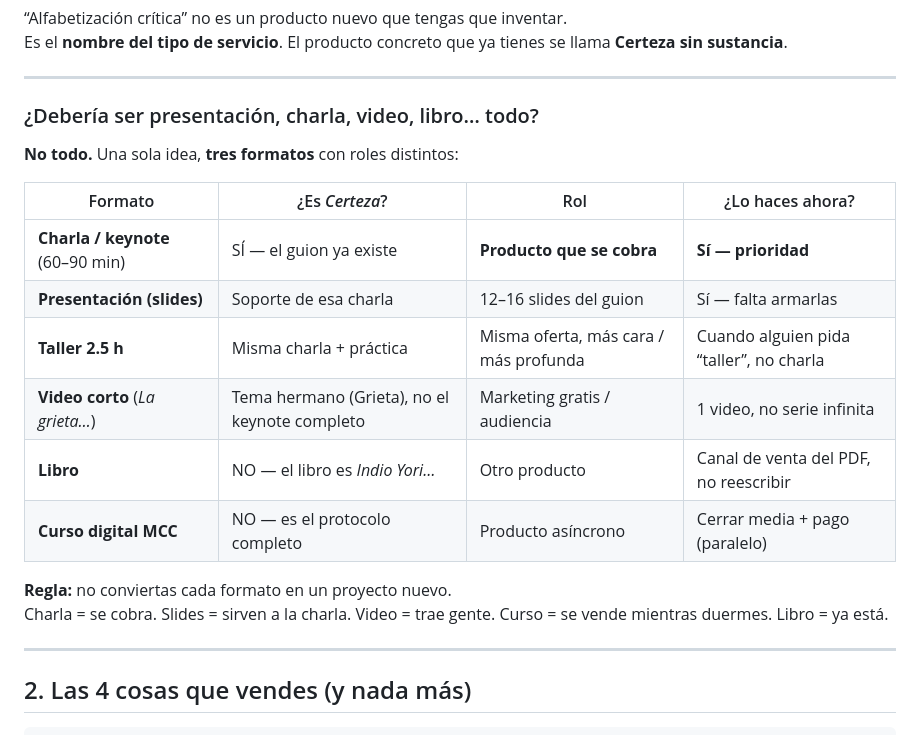
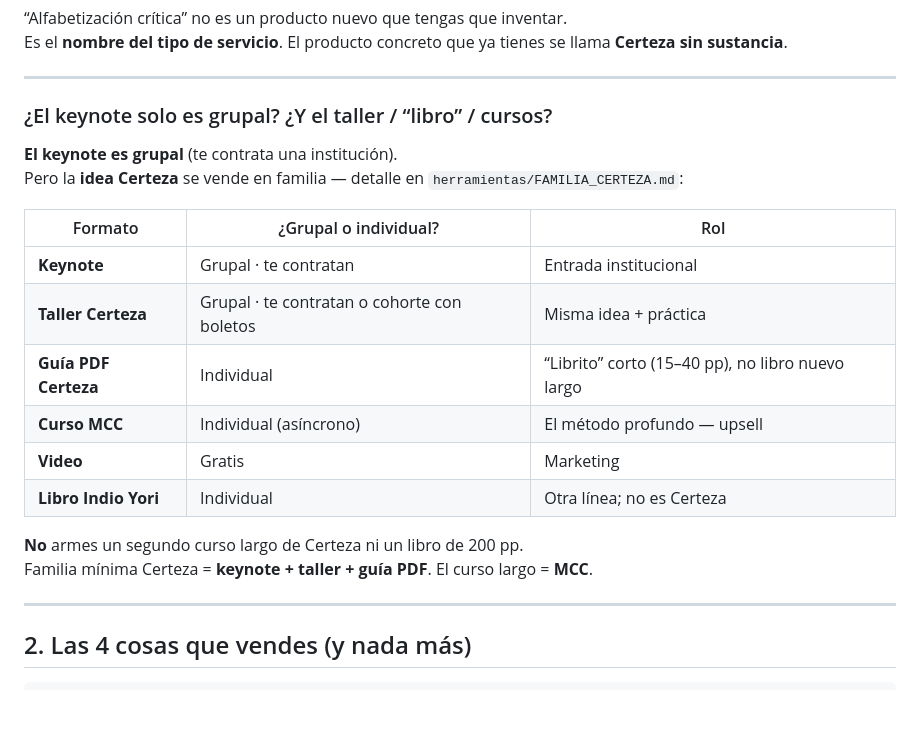
Before and after one commit to FronterIA-Lab/Dossier_Trabajo, a Markdown page: dossier/06_MAPA_CLARO.md, the part around the change. Rendered like a GitHub page; blank space fills up the shorter version.

```diff
--- a/dossier/06_MAPA_CLARO.md
+++ b/dossier/06_MAPA_CLARO.md
@@ -33,21 +33,22 @@ Es el **nombre del tipo de servicio**. El producto concreto que ya tienes se lla
 
 ---
 
-### ¿Debería ser presentación, charla, video, libro… todo?
+### ¿El keynote solo es grupal? ¿Y el taller / “libro” / cursos?
 
-**No todo.** Una sola idea, **tres formatos** con roles distintos:
+**El keynote es grupal** (te contrata una institución).
+Pero la **idea Certeza** se vende en familia — detalle en `herramientas/FAMILIA_CERTEZA.md`:
 
-| Formato | ¿Es *Certeza*? | Rol | ¿Lo haces ahora? |
-|---|---|---|---|
-| **Charla / keynote** (60–90 min) | SÍ — el guion ya existe | **Producto que se cobra** | **Sí — prioridad** |
-| **Presentación (slides)** | Soporte de esa charla | 12–16 slides del guion | Sí — falta armarlas |
-| **Taller 2.5 h** | Misma charla + práctica | Misma oferta, más cara / más profunda | Cuando alguien pida “taller”, no charla |
-| **Video corto** (*La grieta…*) | Tema hermano (Grieta), no el keynote completo | Marketing gratis / audiencia | 1 video, no serie infinita |
-| **Libro** | NO — el libro es *Indio Yori…* | Otro producto | Canal de venta del PDF, no reescribir |
-| **Curso digital MCC** | NO — es el protocolo completo | Producto asíncrono | Cerrar media + pago (paralelo) |
+| Formato | ¿Grupal o individual? | Rol |
+|---|---|---|
+| **Keynote** | Grupal · te contratan | Entrada institucional |
+| **Taller Certeza** | Grupal · te contratan o cohorte con boletos | Misma idea + práctica |
+| **Guía PDF Certeza** | Individual | “Librito” corto (15–40 pp), no libro nuevo largo |
+| **Curso MCC** | Individual (asíncrono) | El método profundo — upsell |
+| **Video** | Gratis | Marketing |
+| **Libro Indio Yori** | Individual | Otra línea; no es Certeza |
 
-**Regla:** no conviertas cada formato en un proyecto nuevo.
-Charla = se cobra. Slides = sirven a la charla. Video = trae gente. Curso = se vende mientras duermes. Libro = ya está.
+**No** armes un segundo curso largo de Certeza ni un libro de 200 pp.
+Familia mínima Certeza = **keynote + taller + guía PDF**. El curso largo = **MCC**.
 
 ---
 
```
Also changed, not shown: dossier/herramientas/FAMILIA_CERTEZA.md (added, +135 -0 lines), dossier/herramientas/SKU1B_TALLER_CERTEZA_ONEPAGER.md (added, +51 -0 lines).
